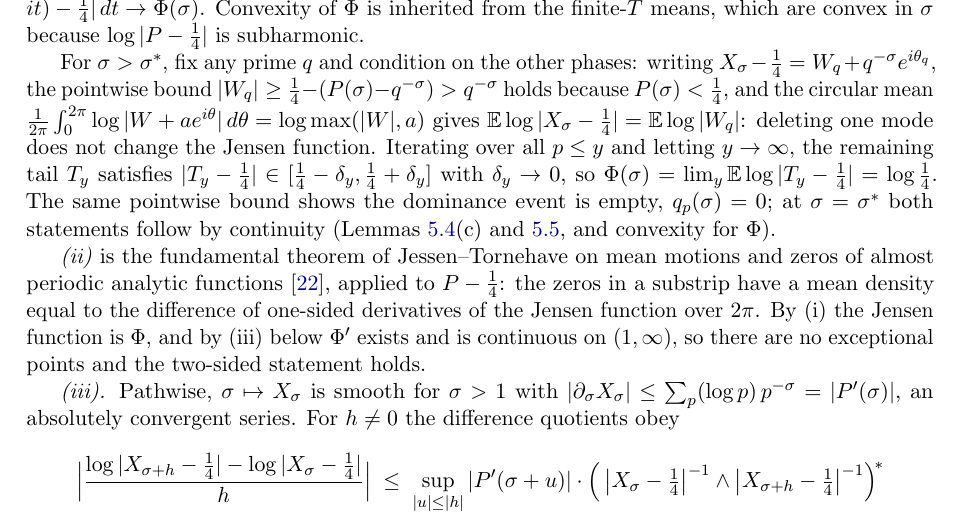
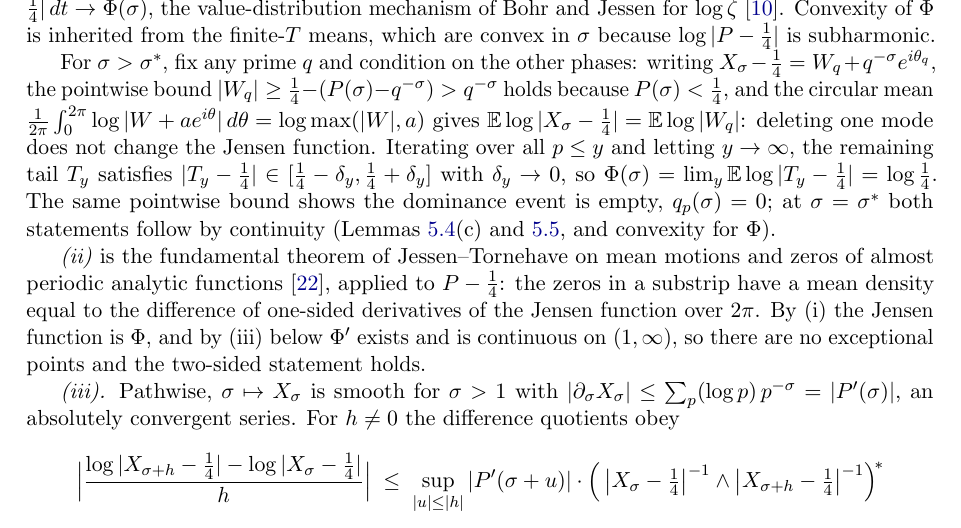
Before and after one commit to gbarbalinardo/primeleaf, a LaTeX paper (paper/prime-leaf-tree-theory.tex): part of page 16 of 28, cut at the place of the change. Compiled offline with pdfLaTeX.

Commit message:
Consistency pass: restore Bohr-Jessen citation, verify all cross-refs
Full-paper coherence check after the figure/cut edits: every \ref resolves,
every bibitem is now cited (restored the Bohr-Jessen citation in the density
proof, where the value-distribution mechanism is used), all key numbers
(D(1)=0.1436, 595 zeros, sigma*) are consistent across abstract/body/appendix,
and the six figures are each referenced. Appendix A.1/A.2 verifications pass.

```diff
--- a/paper/prime-leaf-tree-theory.tex
+++ b/paper/prime-leaf-tree-theory.tex
@@ -1025,9 +1025,10 @@ As $\varepsilon \downarrow 0$ the right side decreases to $\Phi(\sigma)$, finite
 Lemma~\ref{lem:regularity}(b) with $\gamma = 1$; on the left,
 $\ell_\varepsilon - \log|\,\cdot\,| = \log^+(\varepsilon/|\,\cdot\,|)$ is controlled
 by Lemma~\ref{lem:smallvalues}. Together these give
-$\frac1T \int_0^T \log|P(\sigma+it) - \tfrac14|\, dt \to \Phi(\sigma)$. Convexity of
-$\Phi$ is inherited from the finite-$T$ means, which are convex in $\sigma$ because
-$\log|P - \tfrac14|$ is subharmonic.
+$\frac1T \int_0^T \log|P(\sigma+it) - \tfrac14|\, dt \to \Phi(\sigma)$, the
+value-distribution mechanism of Bohr and Jessen for $\log\zeta$~\cite{bohrjessen}.
+Convexity of $\Phi$ is inherited from the finite-$T$ means, which are convex in
+$\sigma$ because $\log|P - \tfrac14|$ is subharmonic.
 
 For $\sigma > \sigma^{*}$, fix any prime $q$ and condition on the other phases:
 writing $X_\sigma - \tfrac14 = W_q + q^{-\sigma} e^{i\theta_q}$, the pointwise bound
```
Also changed, not shown: paper/prime-leaf-tree-theory.pdf.
